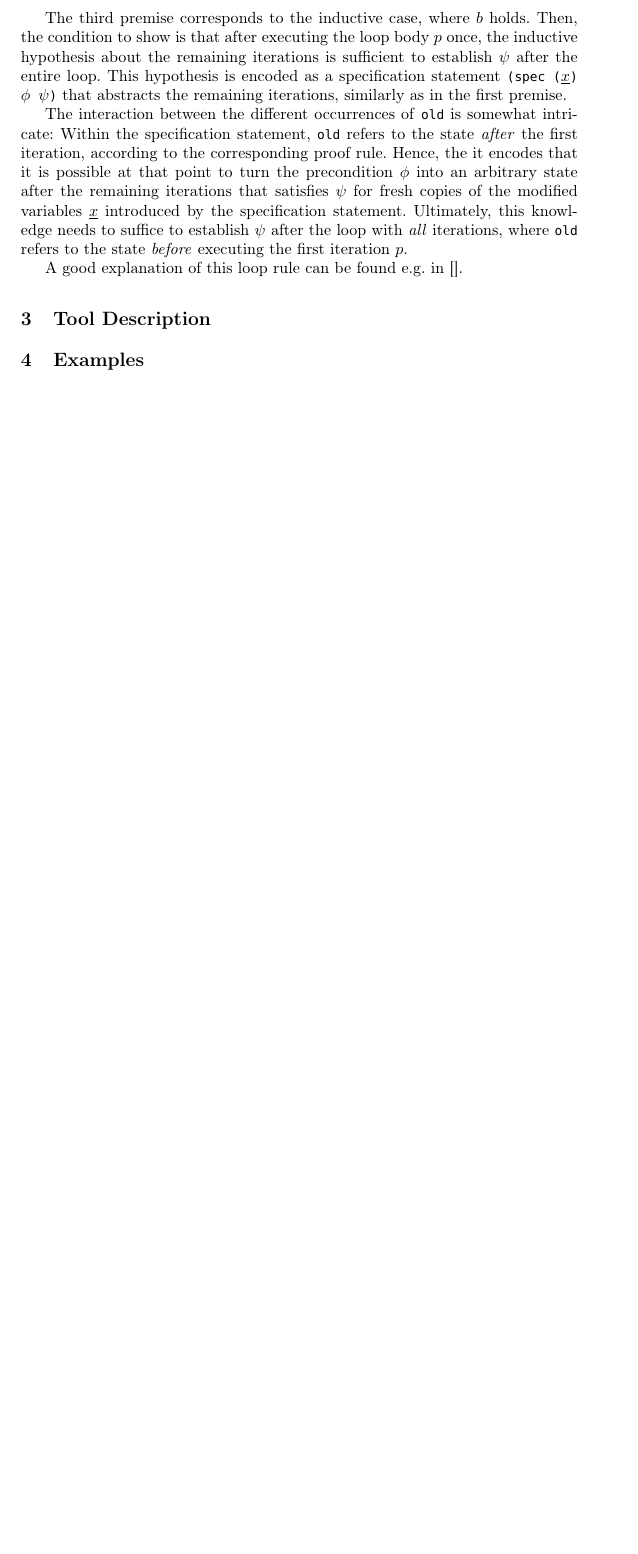
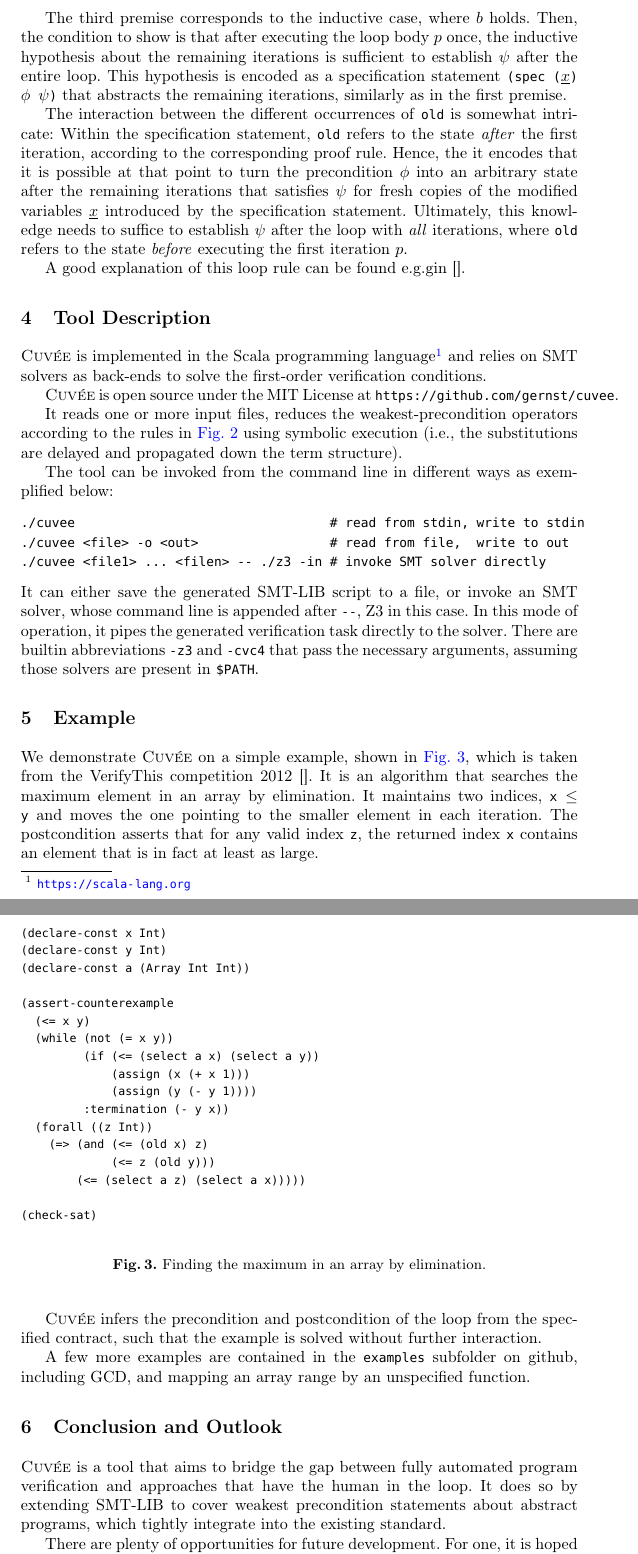
Before and after one commit to gernst/cuvee-preliminary, a LaTeX paper (paper/cuvee.tex): part of page 5 of 5 before the commit and two parts of pages 5 and 6 of 6 after it, the two joined at a grey line, cut so that both start at the same text, the shorter picture padded with empty space. Compiled offline with pdfLaTeX.

Commit message:
skjdfhsjkd

```diff
--- a/paper/cuvee.tex
+++ b/paper/cuvee.tex
@@ -283,9 +282,79 @@ introduced by the specification statement.
 Ultimately, this knowledge needs to suffice to establish~$\psi$ after the loop with \emph{all} iterations,
 where \code{old} refers to the state \emph{before} executing the first iteration~$p$.
 
-A good explanation of this loop rule can be found e.g. in~\cite{}.
+A good explanation of this loop rule can be found e.g.gin~\cite{}.
 
 \section{Tool Description}
 \label{sec:tool}
 
-\section{Examples}
+\Cuvee is implemented in the Scala programming language%
+    \footnote{\url{https://scala-lang.org}}
+and relies on SMT solvers as back-ends to solve the first-order verification conditions.
+
+\Cuvee is open source under the MIT License at \code{https://github.com/gernst/cuvee}.
+
+It reads one or more input files, reduces the weakest-precondition operators according to the rules in~\cref{fig:semantics}
+using symbolic execution (i.e., the substitutions are delayed and propagated down the term structure).
+
+The tool can be invoked from the command line in different ways
+as exemplified below:
+\begin{verbatim}
+./cuvee                                 # read from stdin, write to stdin
+./cuvee <file> -o <out>                 # read from file,  write to out
+./cuvee <file1> ... <filen> -- ./z3 -in # invoke SMT solver directly
+\end{verbatim}
+It can either save the generated SMT-LIB script to a file,
+or invoke an SMT solver, whose command line is appended after \verb|--|, Z3 in this case.
+In this mode of operation, it pipes the generated verification task directly to the solver.
+There are builtin abbreviations \verb|-z3| and \verb|-cvc4| that pass the necessary arguments,
+assuming those solvers are present in \verb|$PATH|.
+
+\section{Example}
+
+\begin{figure}[t]
+\begin{verbatim}
+(declare-const x Int)
+(declare-const y Int)
+(declare-const a (Array Int Int))
+
+(assert-counterexample
+  (<= x y)
+  (while (not (= x y))
+         (if (<= (select a x) (select a y))
+             (assign (x (+ x 1)))
+             (assign (y (- y 1))))
+         :termination (- y x))
+  (forall ((z Int))
+    (=> (and (<= (old x) z)
+             (<= z (old y)))
+        (<= (select a z) (select a x)))))
+
+(check-sat)
+\end{verbatim}
+\caption{Finding the maximum in an array by elimination.}
+\label{fig:example}
+\end{figure}
+
+We demonstrate \Cuvee on a simple example, shown in \cref{fig:example},
+which is taken from the VerifyThis competition~2012~\cite{}.
+It is an algorithm that searches the maximum element in an array by elimination.
+It maintains two indices, $\code{x} \le \code{y}$
+and moves the one pointing to the smaller element in each iteration.
+The postcondition asserts that for any valid index \code{z},
+the returned index \code{x} contains an element that is in fact at least as large.
+
+\Cuvee infers the precondition and postcondition of the loop from the
+specified contract, such that the example is solved without further interaction.
+
+A few more examples are contained in the \code{examples} subfolder on github,
+including GCD, and mapping an array range by an unspecified function.
+
+\section{Conclusion and Outlook}
+
+\Cuvee is a tool that aims to bridge the gap between fully automated program verification
+and approaches that have the human in the loop.
+It does so by extending SMT-LIB to cover weakest precondition statements about abstract programs,
+which tightly integrate into the existing standard.
+
+There are plenty of opportunities for future development.
+For one, it is hoped that the format will be taken up by others,
```
Also changed, not shown: paper/cuvee.tex (41 more changed lines).
